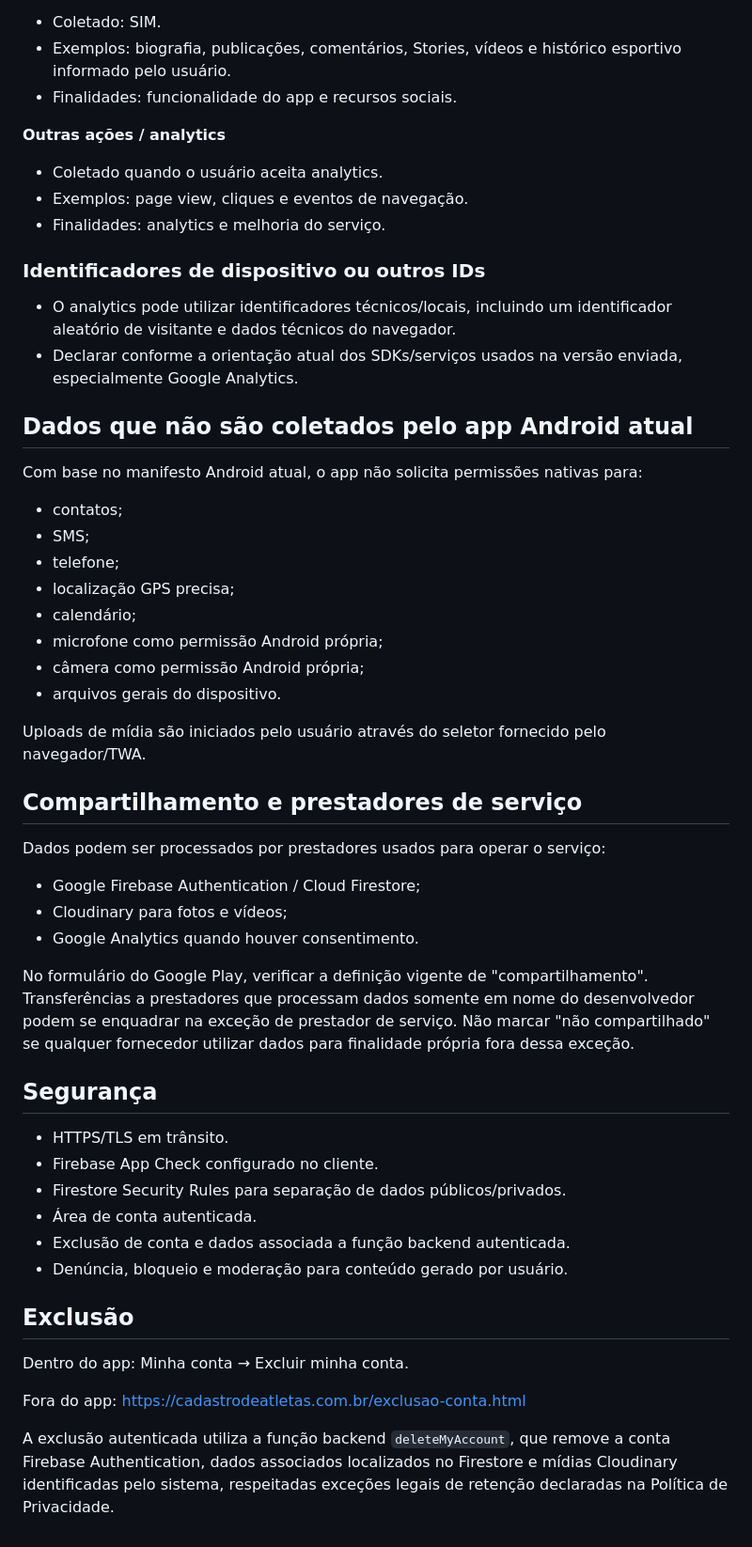
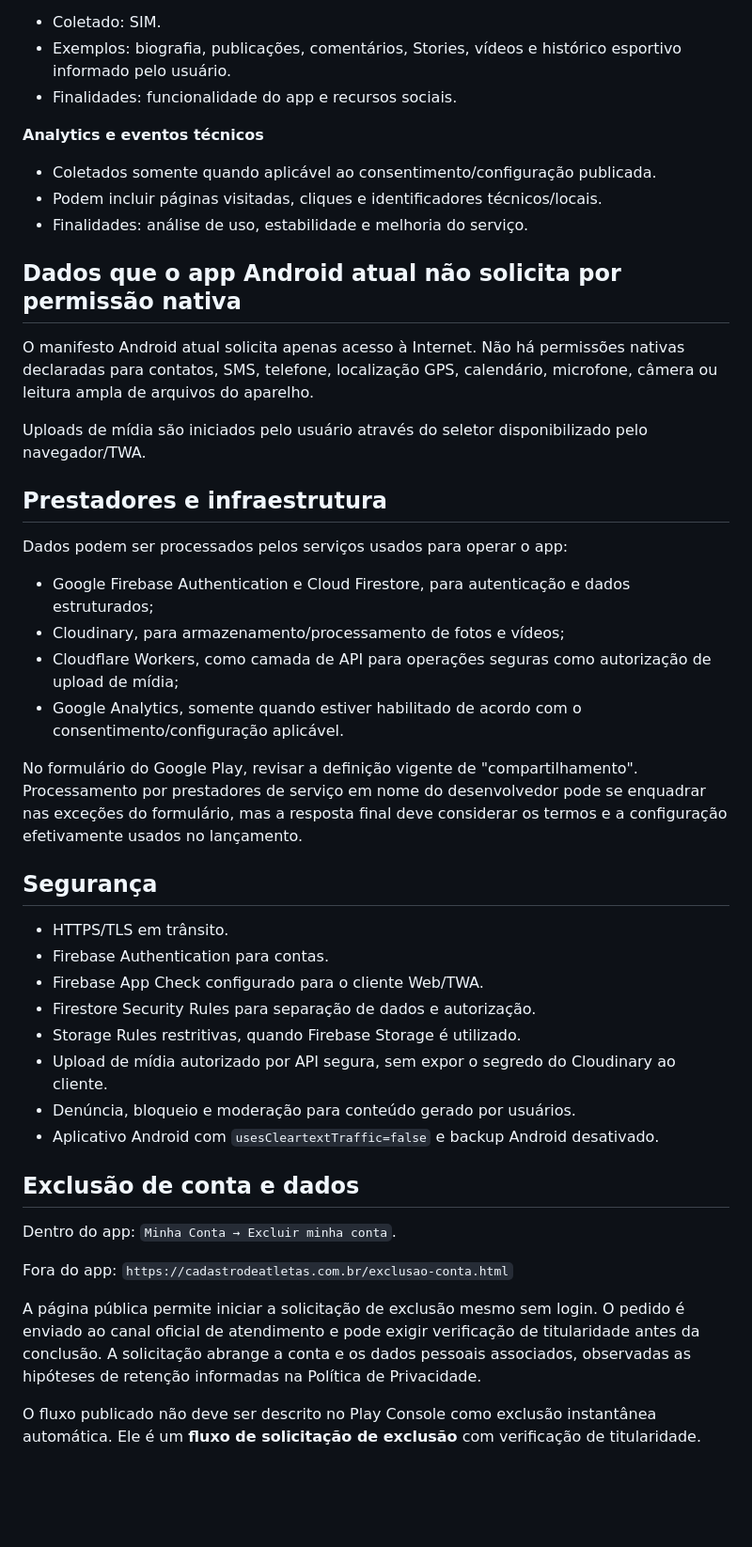
Before and after one commit to swagtop411-max/cadastro-jogadores-volei, a Markdown page: play-store/data-safety-pt-BR.md, the part around one of its changes. Shown at 94% size. Rendered like a GitHub page; blank space fills up the shorter version.

Commit message:
V55: atualiza Segurança dos dados para arquitetura atual

```diff
--- a/play-store/data-safety-pt-BR.md
+++ b/play-store/data-safety-pt-BR.md
@@ -74,54 +73,46 @@ Este documento descreve o comportamento atual do app Android/TWA e serve como ro
 - Exemplos: biografia, publicações, comentários, Stories, vídeos e histórico esportivo informado pelo usuário.
 - Finalidades: funcionalidade do app e recursos sociais.
 
-**Outras ações / analytics**
-- Coletado quando o usuário aceita analytics.
-- Exemplos: page view, cliques e eventos de navegação.
-- Finalidades: analytics e melhoria do serviço.
+**Analytics e eventos técnicos**
+- Coletados somente quando aplicável ao consentimento/configuração publicada.
+- Podem incluir páginas visitadas, cliques e identificadores técnicos/locais.
+- Finalidades: análise de uso, estabilidade e melhoria do serviço.
 
-### Identificadores de dispositivo ou outros IDs
+## Dados que o app Android atual não solicita por permissão nativa
 
-- O analytics pode utilizar identificadores técnicos/locais, incluindo um identificador aleatório de visitante e dados técnicos do navegador.
-- Declarar conforme a orientação atual dos SDKs/serviços usados na versão enviada, especialmente Google Analytics.
+O manifesto Android atual solicita apenas acesso à Internet. Não há permissões nativas declaradas para contatos, SMS, telefone, localização GPS, calendário, microfone, câmera ou leitura ampla de arquivos do aparelho.
 
-## Dados que não são coletados pelo app Android atual
+Uploads de mídia são iniciados pelo usuário através do seletor disponibilizado pelo navegador/TWA.
 
-Com base no manifesto Android atual, o app não solicita permissões nativas para:
-- contatos;
-- SMS;
-- telefone;
-- localização GPS precisa;
-- calendário;
-- microfone como permissão Android própria;
-- câmera como permissão Android própria;
-- arquivos gerais do dispositivo.
+## Prestadores e infraestrutura
 
-Uploads de mídia são iniciados pelo usuário através do seletor fornecido pelo navegador/TWA.
+Dados podem ser processados pelos serviços usados para operar o app:
+- Google Firebase Authentication e Cloud Firestore, para autenticação e dados estruturados;
+- Cloudinary, para armazenamento/processamento de fotos e vídeos;
+- Cloudflare Workers, como camada de API para operações seguras como autorização de upload de mídia;
+- Google Analytics, somente quando estiver habilitado de acordo com o consentimento/configuração aplicável.
 
-## Compartilhamento e prestadores de serviço
-
-Dados podem ser processados por prestadores usados para operar o serviço:
-- Google Firebase Authentication / Cloud Firestore;
-- Cloudinary para fotos e vídeos;
-- Google Analytics quando houver consentimento.
-
-No formulário do Google Play, verificar a definição vigente de "compartilhamento". Transferências a prestadores que processam dados somente em nome do desenvolvedor podem se enquadrar na exceção de prestador de serviço. Não marcar "não compartilhado" se qualquer fornecedor utilizar dados para finalidade própria fora dessa exceção.
+No formulário do Google Play, revisar a definição vigente de "compartilhamento". Processamento por prestadores de serviço em nome do desenvolvedor pode se enquadrar nas exceções do formulário, mas a resposta final deve considerar os termos e a configuração efetivamente usados no lançamento.
 
 ## Segurança
 
 - HTTPS/TLS em trânsito.
-- Firebase App Check configurado no cliente.
-- Firestore Security Rules para separação de dados públicos/privados.
-- Área de conta autenticada.
-- Exclusão de conta e dados associada a função backend autenticada.
-- Denúncia, bloqueio e moderação para conteúdo gerado por usuário.
+- Firebase Authentication para contas.
+- Firebase App Check configurado para o cliente Web/TWA.
+- Firestore Security Rules para separação de dados e autorização.
+- Storage Rules restritivas, quando Firebase Storage é utilizado.
+- Upload de mídia autorizado por API segura, sem expor o segredo do Cloudinary ao cliente.
+- Denúncia, bloqueio e moderação para conteúdo gerado por usuários.
+- Aplicativo Android com `usesCleartextTraffic=false` e backup Android desativado.
 
-## Exclusão
+## Exclusão de conta e dados
 
 Dentro do app:
-Minha conta → Excluir minha conta.
+`Minha Conta → Excluir minha conta`.
 
 Fora do app:
-https://cadastrodeatletas.com.br/exclusao-conta.html
+`https://cadastrodeatletas.com.br/exclusao-conta.html`
 
-A exclusão autenticada utiliza a função backend `deleteMyAccount`, que remove a conta Firebase Authentication, dados associados localizados no Firestore e mídias Cloudinary identificadas pelo sistema, respeitadas exceções legais de retenção declaradas na Política de Privacidade.
+A página pública permite iniciar a solicitação de exclusão mesmo sem login. O pedido é enviado ao canal oficial de atendimento e pode exigir verificação de titularidade antes da conclusão. A solicitação abrange a conta e os dados pessoais associados, observadas as hipóteses de retenção informadas na Política de Privacidade.
+
+O fluxo publicado não deve ser descrito no Play Console como exclusão instantânea automática. Ele é um **fluxo de solicitação de exclusão** com verificação de titularidade.
```
Also changed, not shown: other parts of play-store/data-safety-pt-BR.md (+13 -14 lines).
